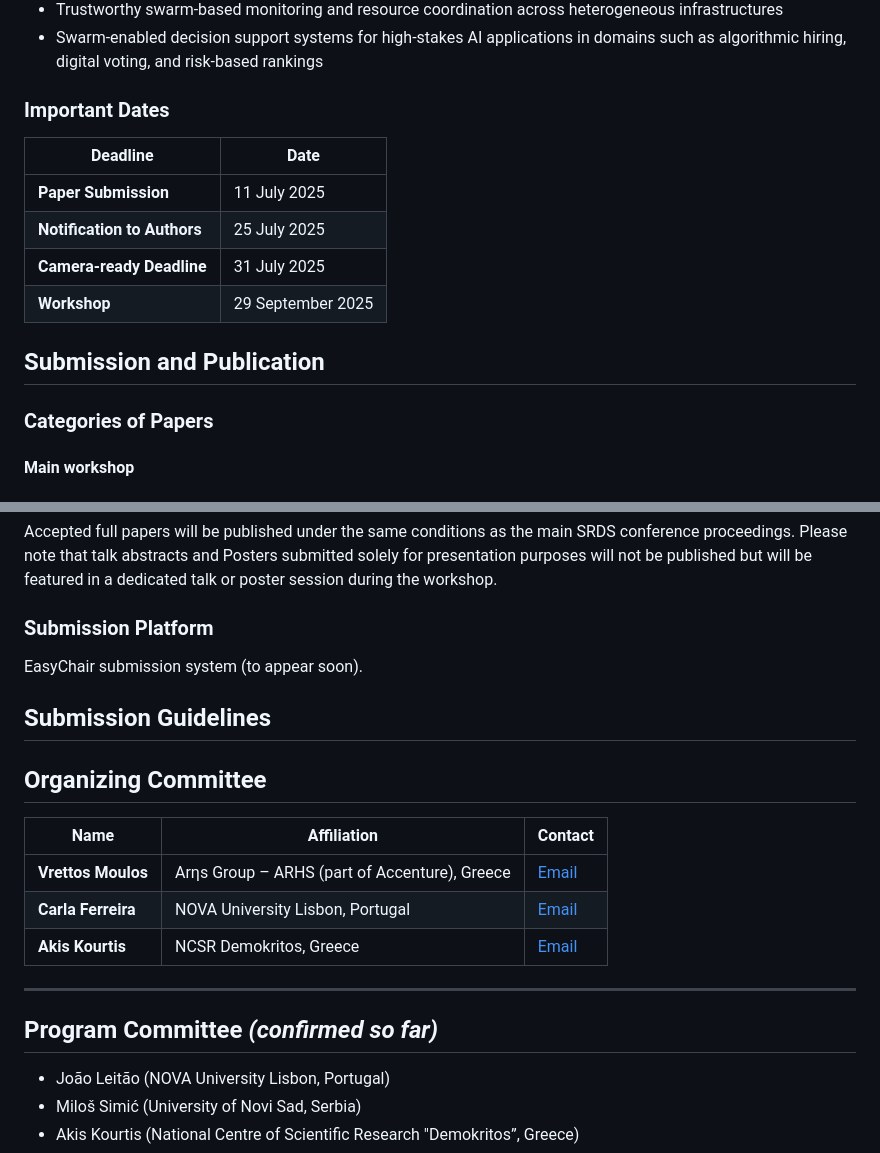
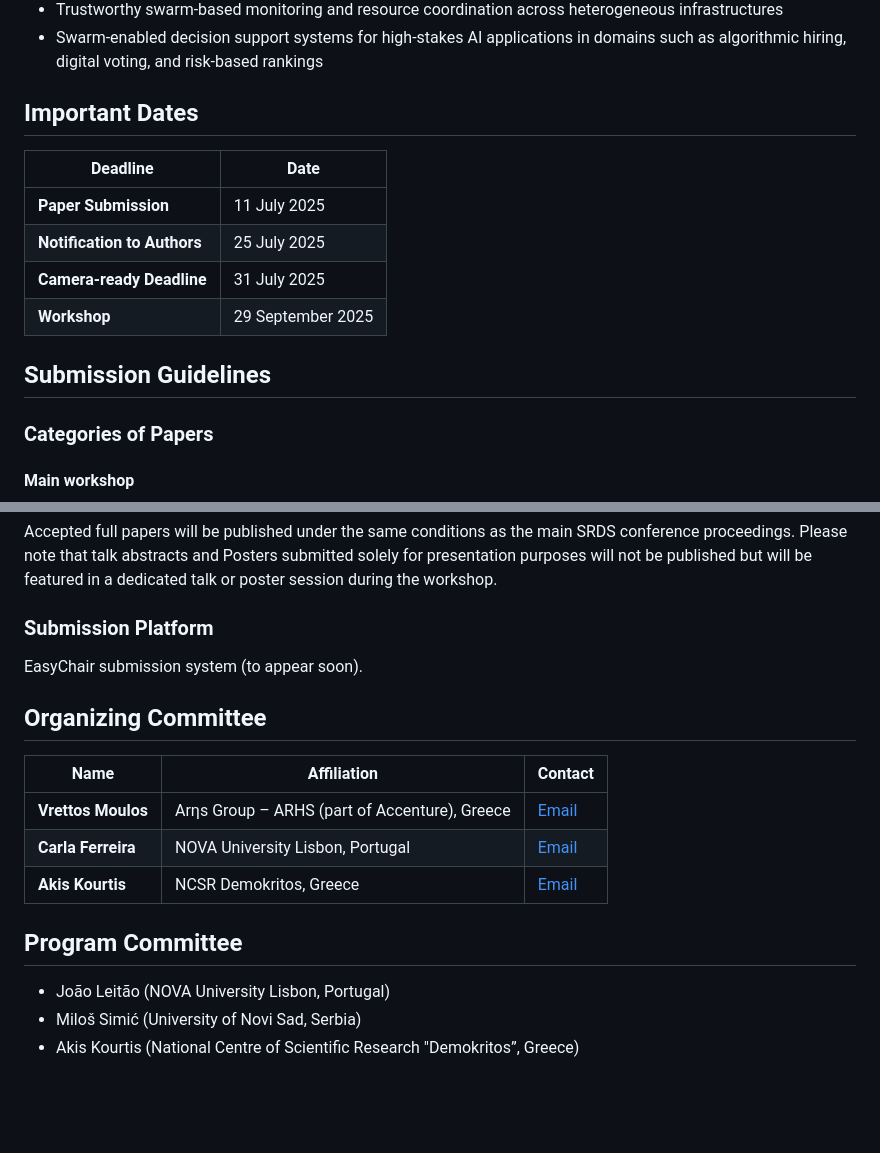
Before and after one commit to swarmaware/swarm-aware.github.io, a Markdown page: index.md, 2 parts joined by grey strips. GitHub-like rendering; blank space fills up the shorter version.

```diff
--- a/index.md
+++ b/index.md
@@ -39,7 +39,7 @@ The SwarmAware workshop will convene interdisciplinary communities to address fo
 * Trustworthy swarm-based monitoring and resource coordination across heterogeneous infrastructures
 * Swarm-enabled decision support systems for high-stakes AI applications in domains such as algorithmic hiring, digital voting, and risk-based rankings
 
-### Important Dates
+## Important Dates
 
 | Deadline | Date |
 | --- | --- |
@@ -48,7 +48,7 @@ The SwarmAware workshop will convene interdisciplinary communities to address fo
 | **Camera‑ready Deadline** | 31 July 2025 |
 | **Workshop** | 29 September 2025 |
 
-## Submission and Publication
+## Submission Guidelines
 
 ### Categories of Papers
 
@@ -66,9 +66,6 @@ Please note that talk abstracts and Posters submitted solely for presentation pu
 ### Submission Platform
 EasyChair submission system (to appear soon).
 
-## Submission Guidelines
-
-
 ## Organizing Committee
 
 | Name | Affiliation | Contact |
@@ -77,9 +74,7 @@ EasyChair submission system (to appear soon).
 | **Carla Ferreira** | NOVA University Lisbon, Portugal | [Email](mailto:carla.ferreira@fct.unl.pt) |
 | **Akis Kourtis** | NCSR Demokritos, Greece | [Email](mailto:akis.kourtis@iit.demokritos.gr) |
 
----
-
-## Program Committee *(confirmed so far)*
+## Program Committee
 
 * João Leitão (NOVA University Lisbon, Portugal)
 * Miloš Simić (University of Novi Sad, Serbia)
```
